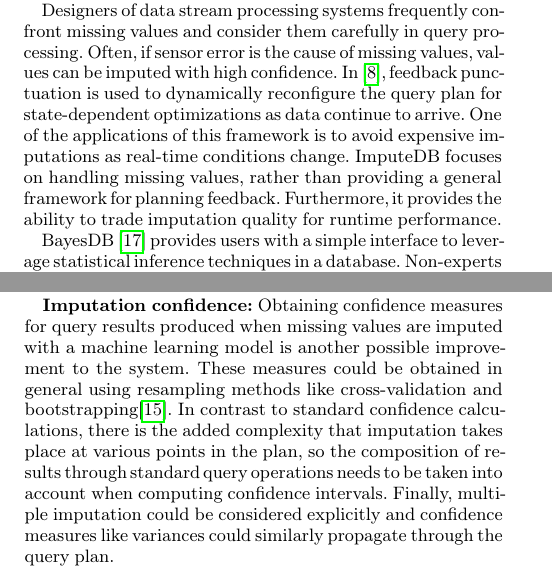
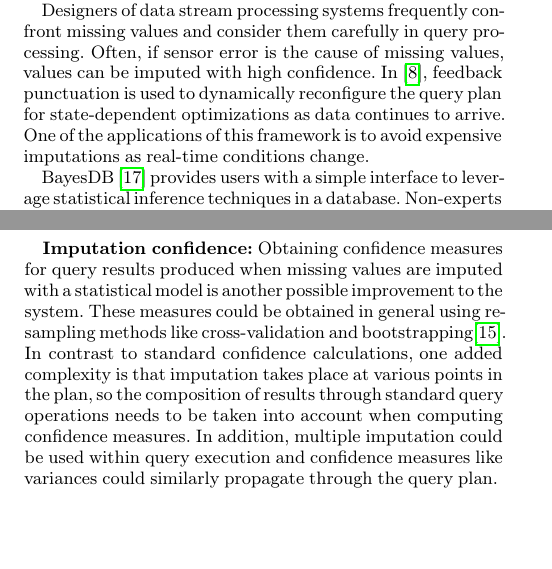
Before and after one commit to mitdbg/imputedb, a LaTeX document (paper/main.tex, which reads paper/conclusion.tex, paper/relatedwork.tex): two parts of the columns of pages 10 and 11 of 12, joined at a grey line, cut so that both start at the same text, the shorter picture padded with empty space. Compiled offline with pdfLaTeX.

Commit message:
Minor fixes to conclusion and related work secs

```diff
--- a/paper/conclusion.tex
+++ b/paper/conclusion.tex
@@ -26,17 +26,17 @@ gains over traditional approaches. This approach acknowledges that different use
 dataset will likely have varying imputation needs and that execution plans should appropriately reflect that variation.
 
 \subsection{Future Work}
-\ProjectName{} opens up multiple avenues for further work. We sketch out some of these
-directions.
+\ProjectName{} opens up multiple avenues for further work.
 
 \textbf{Imputation confidence:} Obtaining confidence measures for query results
-produced when missing values are imputed with a machine learning model is
+produced when missing values are imputed with a statistical model is
 another possible improvement to the system. These measures could be obtained in general
 using resampling methods like cross-validation and bootstrapping\cite{kohavi1995study}.
-In contrast to standard confidence calculations, there is the added complexity that
+In contrast to standard confidence calculations, one added complexity is that
 imputation takes place at various points in the plan, so the composition of results
-through standard query operations needs to be taken into account when computing confidence intervals.
-Finally, multiple imputation could be considered explicitly and confidence measures like variances could
+through standard query operations needs to be taken into account when computing confidence
+measures.
+In addition, multiple imputation could be used within query execution and confidence measures like variances could
 similarly propagate through the query plan.
 
 \textbf{Imputation operators:} We explored a subset of possible imputation operators.
--- a/paper/relatedwork.tex
+++ b/paper/relatedwork.tex
@@ -54,12 +53,8 @@ Designers of data stream processing systems frequently confront missing values
 and consider them carefully in query processing. Often, if sensor error is the
 cause of missing values, values can be imputed with high confidence. In~\cite{fernandez2009inter}, feedback punctuation is used to dynamically
 reconfigure the query plan for state-dependent
-optimizations as data continue to arrive. One of the applications of this framework is to avoid
+optimizations as data continues to arrive. One of the applications of this framework is to avoid
 expensive imputations as real-time conditions change.
-\ProjectName{} focuses on handling
-missing values, rather than providing a general framework for planning feedback. Furthermore,
-it provides the ability
-to trade imputation quality for runtime performance.
 %We prove our
 %algorithm and cost model produces an optimal set of plans to choose from,
 %given the constraints of the search space.
@@ -110,7 +105,7 @@ imputation operations in non-trivial query plans with cost-based optimization.
 \cite{duan2007processing} describes the Fa system and its declarative language for time-series forecasting. Their
 system automatically searches the space of attribute combinations/transformations and statistical models
 to produce forecasts within a given accuracy threshold. Accuracy estimates are determined using
-standard techniques, such as k-fold cross-validation.
+standard techniques, such as cross-validation.
 
 Similarly to Fa, \ProjectName{} provides a declarative language, as
 a subset of standard SQL.\@ \ProjectName{}, however, is not searching the space of possible
```
Also changed, not shown: paper/conclusion.tex (8 more changed lines), paper/relatedwork.tex (15 more changed lines).
